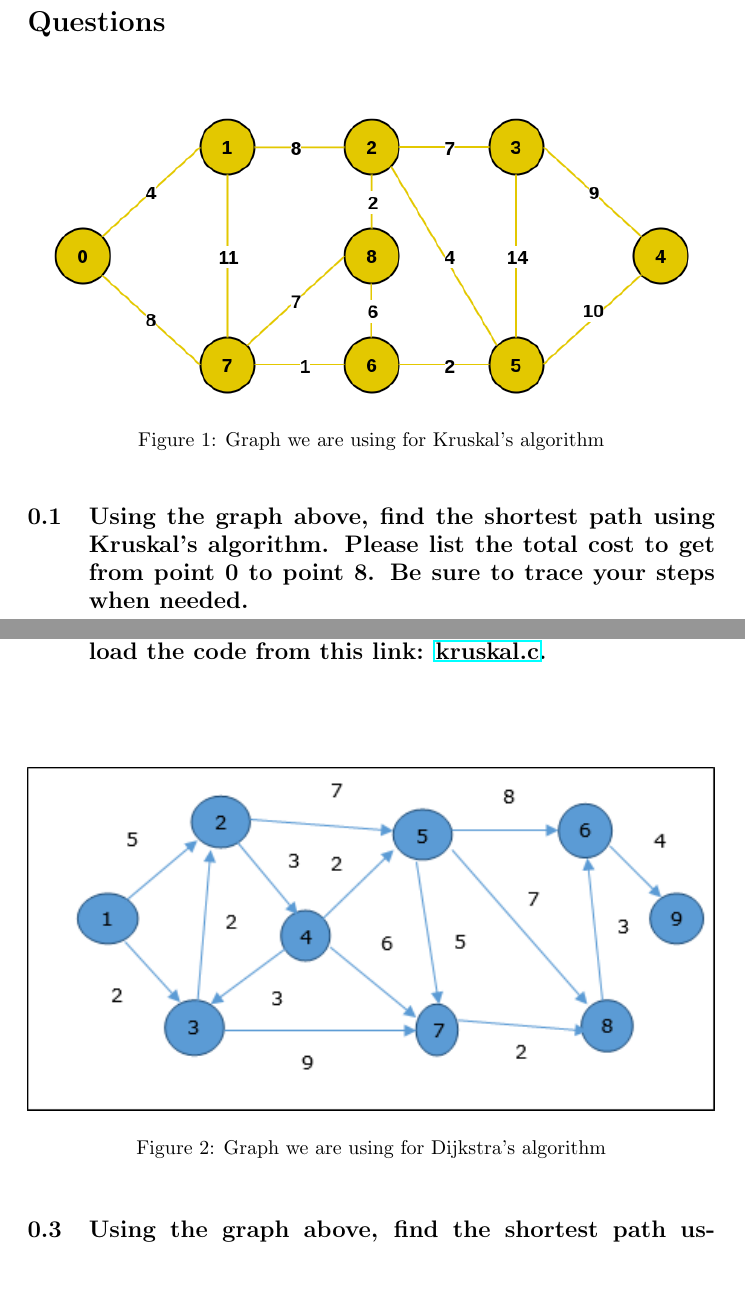
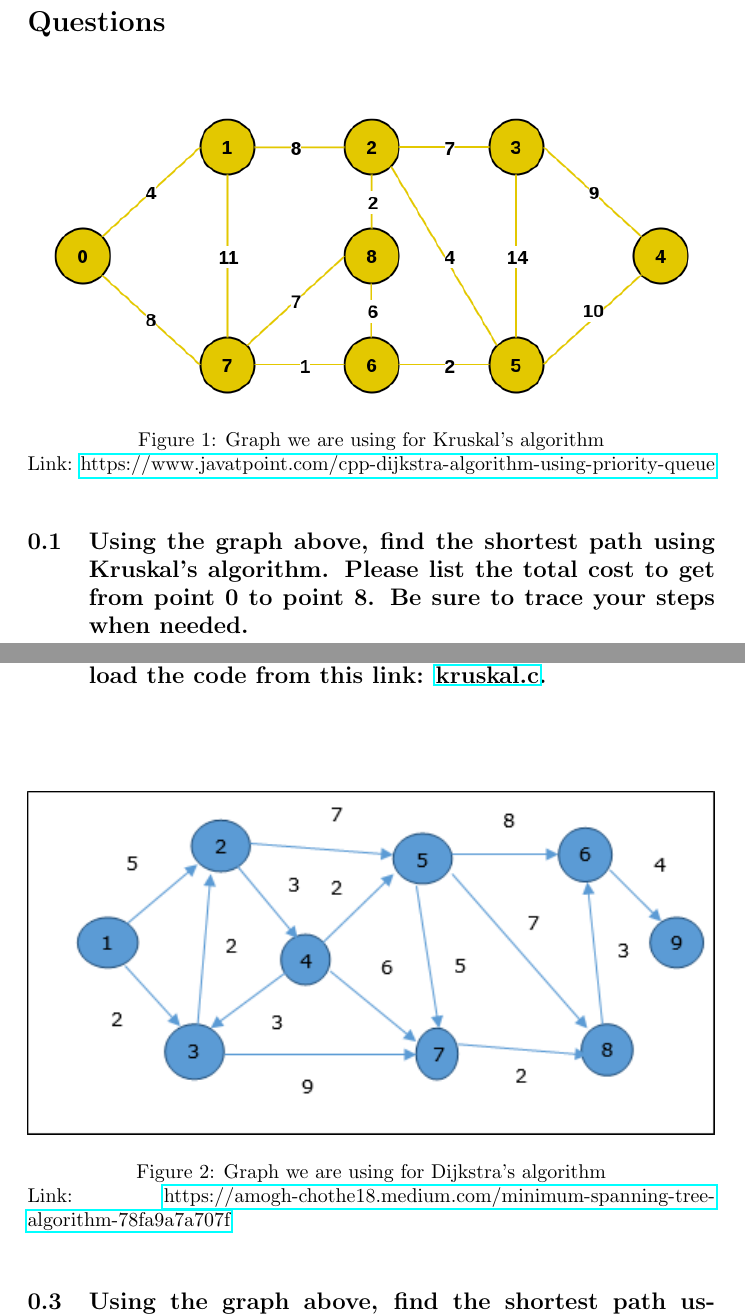
Before and after one commit to echawk/ds-n-a, a LaTeX problem sheet (assignments/graphing.tex): two parts of pages 1 and 2 of 3, joined at a grey line, cut so that both start at the same text, the shorter picture padded with empty space. Compiled offline with pdfLaTeX.

Commit message:
Added links to the diagrams

```diff
--- a/assignments/graphing.tex
+++ b/assignments/graphing.tex
@@ -17,7 +17,7 @@
 
 \begin{figure}[!h]
 \includegraphics[width=\linewidth]{kruskalgraph.png}
-\caption{Graph we are using for Kruskal's algorithm}
+\caption{Graph we are using for Kruskal's algorithm} Link: \href{https://www.javatpoint.com/cpp-dijkstra-algorithm-using-priority-queue}{https://www.javatpoint.com/cpp-dijkstra-algorithm-using-priority-queue}
 \end{figure}
 
 \subsection{Using the graph above, find the shortest path using Kruskal's algorithm. Please list the total cost to get from point 0 to point 8. Be sure to trace your steps when needed. }
@@ -30,7 +30,7 @@
 
 \begin{figure}[!h]
 \includegraphics[width=\linewidth]{dijkstragraph.jpg}
-\caption{Graph we are using for Dijkstra's algorithm}
+\caption{Graph we are using for Dijkstra's algorithm} Link: \href{https://amogh-chothe18.medium.com/minimum-spanning-tree-algorithm-78fa9a7a707f} {https://amogh-chothe18.medium.com/minimum-spanning-tree-algorithm-78fa9a7a707f}
 \end{figure}
 
 \subsection{Using the graph above, find the shortest path using Dijkstra's algorithm. In addition to showing the shortest path, create the table commonly associated with Dijkstra's algorithm.}
```
